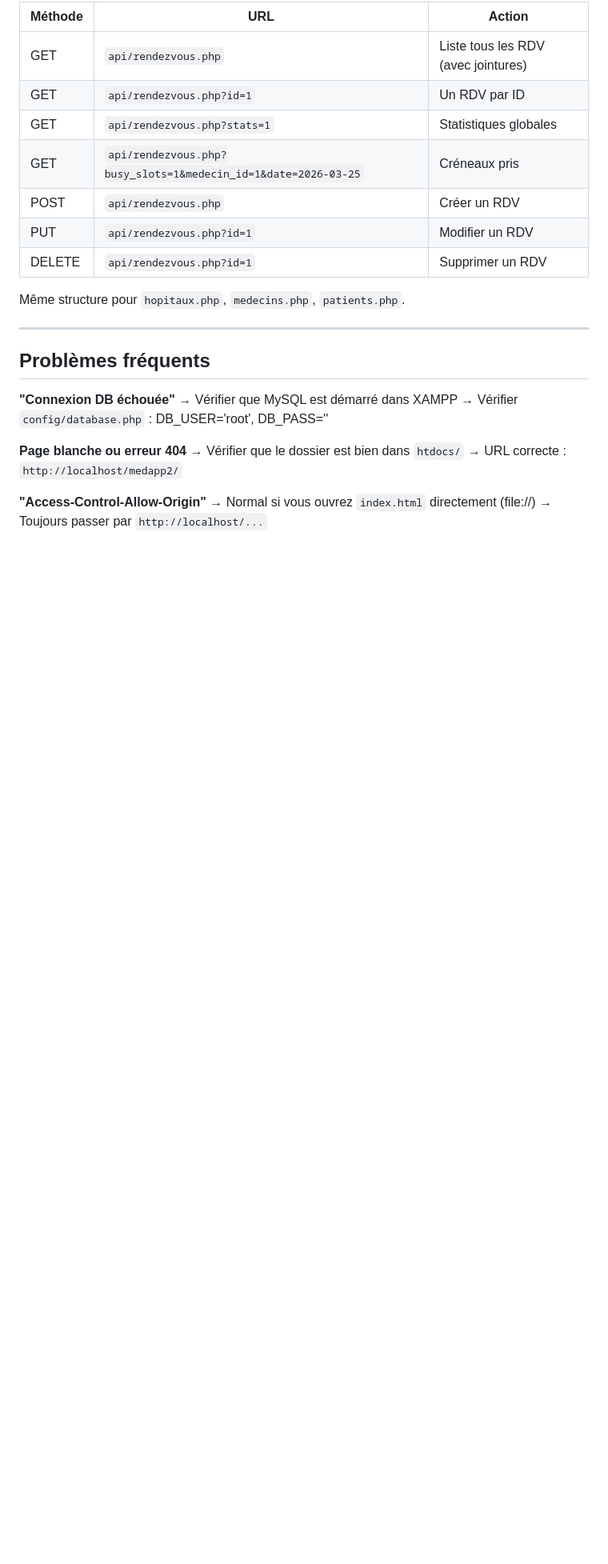
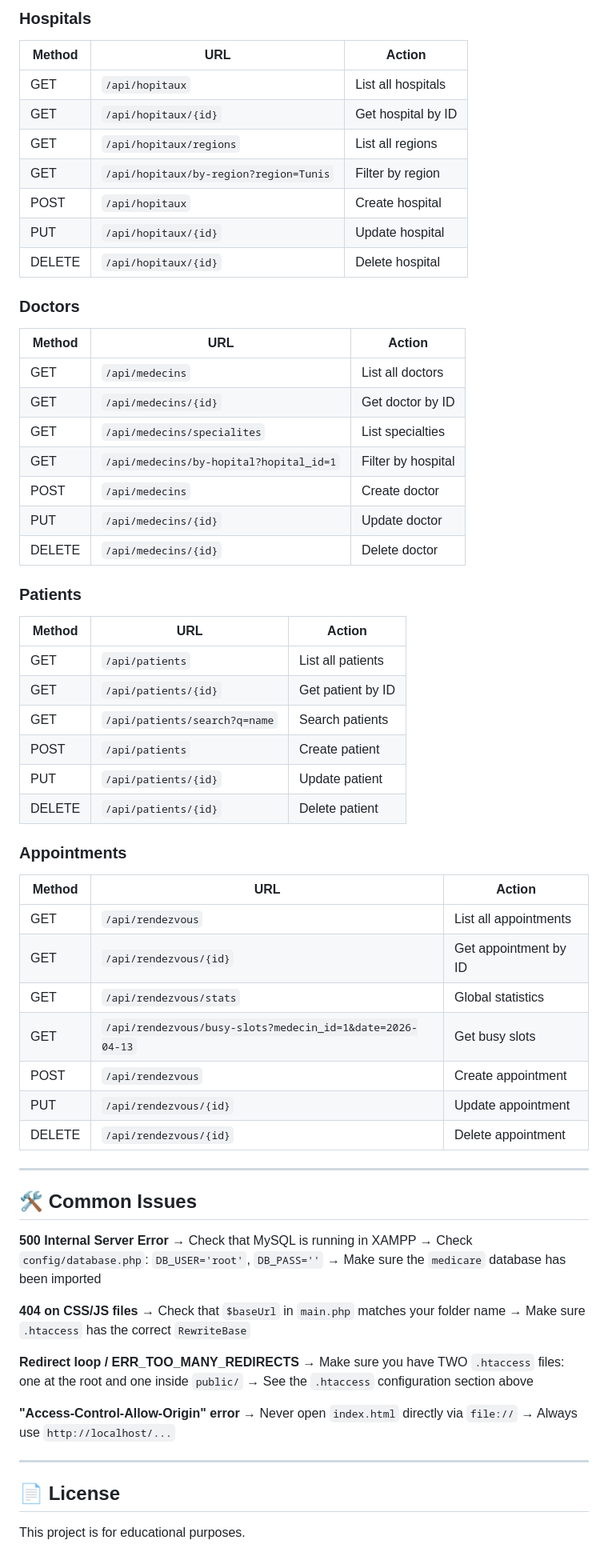
Before and after one commit to ilyes-sad/hospital-management-system, a Markdown page: README.md, the part around one of its changes. Shown at 80% size. Rendered like a GitHub page; blank space fills up the shorter version.

```diff
--- a/README.md
+++ b/README.md
@@ -92,28 +163,72 @@ patients (id, prenom, nom, cin, date_naissance, sexe, groupe_sanguin, telephone,
 
-| Méthode | URL | Action |
-|---------|-----|--------|
-| GET | `api/rendezvous.php` | Liste tous les RDV (avec jointures) |
-| GET | `api/rendezvous.php?id=1` | Un RDV par ID |
-| GET | `api/rendezvous.php?stats=1` | Statistiques globales |
-| GET | `api/rendezvous.php?busy_slots=1&medecin_id=1&date=2026-03-25` | Créneaux pris |
-| POST | `api/rendezvous.php` | Créer un RDV |
-| PUT | `api/rendezvous.php?id=1` | Modifier un RDV |
-| DELETE | `api/rendezvous.php?id=1` | Supprimer un RDV |
+### Hospitals
+| Method | URL | Action |
+|--------|-----|--------|
+| GET | `/api/hopitaux` | List all hospitals |
+| GET | `/api/hopitaux/{id}` | Get hospital by ID |
+| GET | `/api/hopitaux/regions` | List all regions |
+| GET | `/api/hopitaux/by-region?region=Tunis` | Filter by region |
+| POST | `/api/hopitaux` | Create hospital |
+| PUT | `/api/hopitaux/{id}` | Update hospital |
+| DELETE | `/api/hopitaux/{id}` | Delete hospital |
 
-Même structure pour `hopitaux.php`, `medecins.php`, `patients.php`.
+### Doctors
+| Method | URL | Action |
+|--------|-----|--------|
+| GET | `/api/medecins` | List all doctors |
+| GET | `/api/medecins/{id}` | Get doctor by ID |
+| GET | `/api/medecins/specialites` | List specialties |
+| GET | `/api/medecins/by-hopital?hopital_id=1` | Filter by hospital |
+| POST | `/api/medecins` | Create doctor |
+| PUT | `/api/medecins/{id}` | Update doctor |
+| DELETE | `/api/medecins/{id}` | Delete doctor |
+
+### Patients
+| Method | URL | Action |
+|--------|-----|--------|
+| GET | `/api/patients` | List all patients |
+| GET | `/api/patients/{id}` | Get patient by ID |
+| GET | `/api/patients/search?q=name` | Search patients |
+| POST | `/api/patients` | Create patient |
+| PUT | `/api/patients/{id}` | Update patient |
+| DELETE | `/api/patients/{id}` | Delete patient |
+
+### Appointments
+| Method | URL | Action |
+|--------|-----|--------|
+| GET | `/api/rendezvous` | List all appointments |
+| GET | `/api/rendezvous/{id}` | Get appointment by ID |
+| GET | `/api/rendezvous/stats` | Global statistics |
+| GET | `/api/rendezvous/busy-slots?medecin_id=1&date=2026-04-13` | Get busy slots |
+| POST | `/api/rendezvous` | Create appointment |
+| PUT | `/api/rendezvous/{id}` | Update appointment |
+| DELETE | `/api/rendezvous/{id}` | Delete appointment |
 
 ---
 
-## Problèmes fréquents
+## 🛠️ Common Issues
 
-**"Connexion DB échouée"**
-→ Vérifier que MySQL est démarré dans XAMPP
-→ Vérifier `config/database.php` : DB_USER='root', DB_PASS=''
+**500 Internal Server Error**
+→ Check that MySQL is running in XAMPP
+→ Check `config/database.php`: `DB_USER='root'`, `DB_PASS=''`
+→ Make sure the `medicare` database has been imported
 
-**Page blanche ou erreur 404**
-→ Vérifier que le dossier est bien dans `htdocs/`
-→ URL correcte : `http://localhost/medapp2/`
+**404 on CSS/JS files**
+→ Check that `$baseUrl` in `main.php` matches your folder name
+→ Make sure `.htaccess` has the correct `RewriteBase`
 
-**"Access-Control-Allow-Origin"**
-→ Normal si vous ouvrez `index.html` directement (file://)
-→ Toujours passer par `http://localhost/...`
+**Redirect loop / ERR_TOO_MANY_REDIRECTS**
+→ Make sure you have TWO `.htaccess` files: one at the root and one inside `public/`
+→ See the `.htaccess` configuration section above
+
+**"Access-Control-Allow-Origin" error**
+→ Never open `index.html` directly via `file://`
+→ Always use `http://localhost/...`
+
+
+
+---
+
+## 📄 License
+
+This project is for educational purposes.
```
Also changed, not shown: other parts of README.md (+129 -58 lines).
